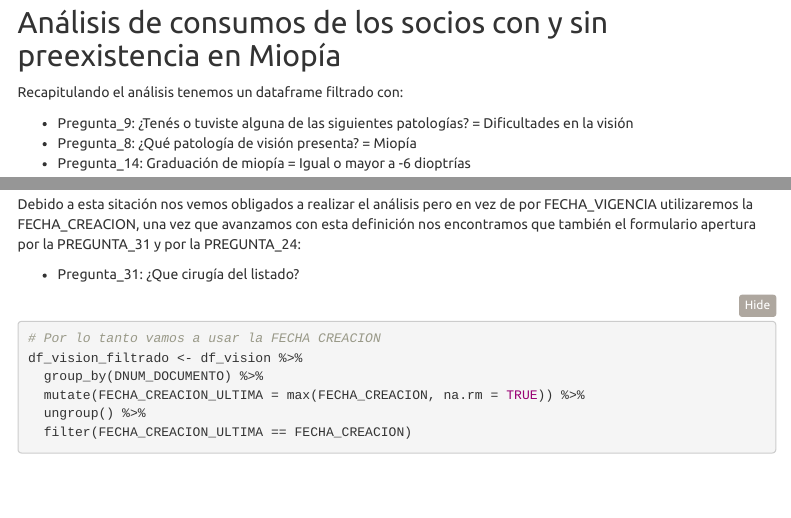
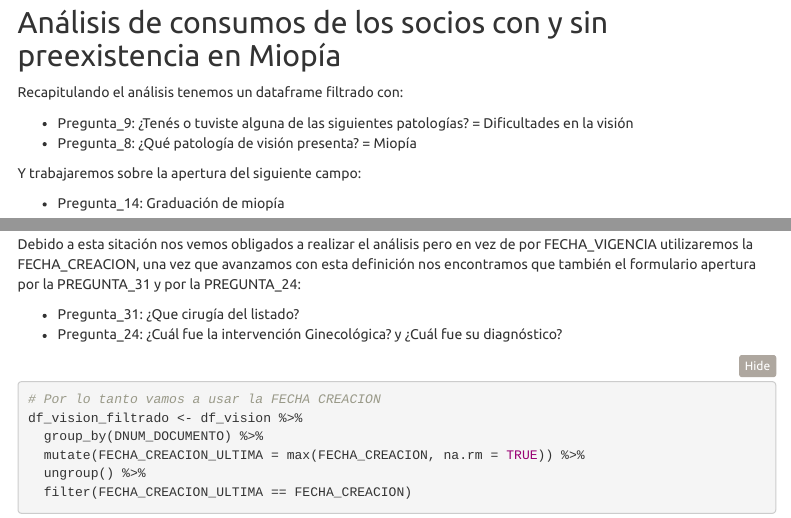
Before and after one commit to luciano-brugola/score_socios, an R Markdown document (EDA_socios_preexistencia_Final.Rmd): the page in a window 1100 px wide, from 12090 px down, and a second part further down, joined at a grey line. Rendered offline with R 4.5, knitr and Pandoc, with nearby package versions; folded parts are opened; some code elsewhere in the file could not run offline; a font, style sheet, LaTeX package, included part or bibliography that could not be used is replaced or left out; menus at the side of the page are left out.

Commit message:
Push de lo último

````diff
--- a/EDA_socios_preexistencia_Final.Rmd
+++ b/EDA_socios_preexistencia_Final.Rmd
@@ -665,7 +665,11 @@ Recapitulando el análisis tenemos un dataframe filtrado con:
 
 - Pregunta_9: ¿Tenés o tuviste alguna de las siguientes patologías? = Dificultades en la visión
 - Pregunta_8: ¿Qué patología de visión presenta?                    = Miopía
-- Pregunta_14: Graduación de miopía                                 = Igual o mayor a -6 dioptrías
+
+
+Y trabajaremos sobre la apertura del siguiente campo:
+
+- Pregunta_14: Graduación de miopía
 
 
 Sobre ese dataframe, que cuenta con `r scales::comma(df_vision %>% nrow(), big.mark = ".", decimal.mark = ",")` registros, identificamos `r scales::comma(n_distinct(df_vision$DNUM_DOCUMENTO), big.mark = ".", decimal.mark = ",")` DNI únicos. A partir de esta base, analizaremos sus consumos y contribuciones marginales, teniendo en cuenta que la fecha de alta del socio debe ser posterior a la fecha de vigencia establecida en el Formulario.
@@ -712,6 +716,7 @@ df_vision_filtrado_FV %>%
 Debido a esta sitación nos vemos obligados a realizar el análisis pero en vez de por FECHA_VIGENCIA utilizaremos la FECHA_CREACION, una vez que avanzamos con esta definición nos encontramos que también el formulario apertura por la PREGUNTA_31 y por la PREGUNTA_24:
 
 - Pregunta_31: ¿Que cirugía del listado?
+- Pregunta_24: ¿Cuál fue la intervención Ginecológica? y ¿Cuál fue su diagnóstico?
 
 ```{r}
 # Por lo tanto vamos a usar la FECHA CREACION
````
Also changed, not shown: EDA_socios_preexistencia_Final.Rmd (7 more changed lines).
